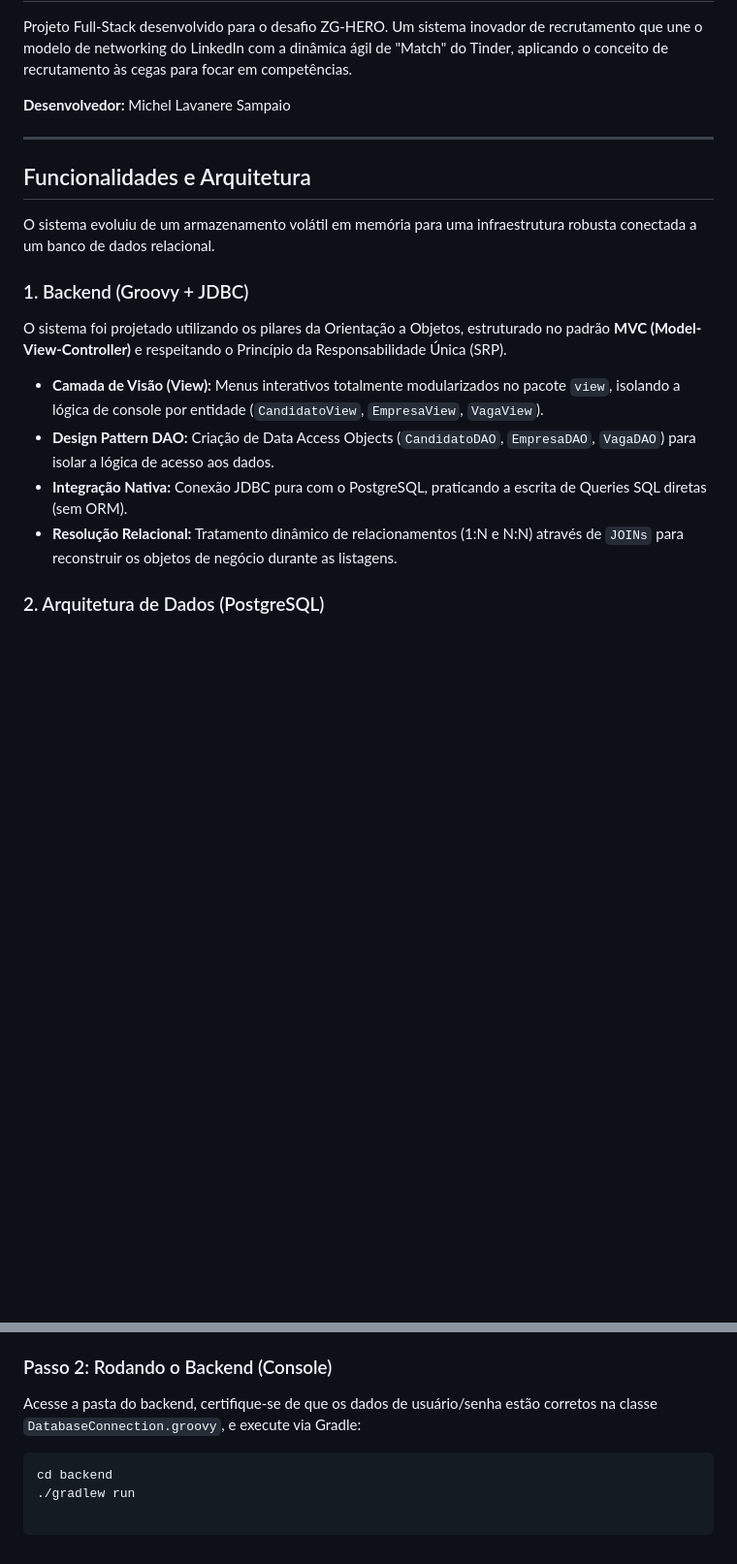
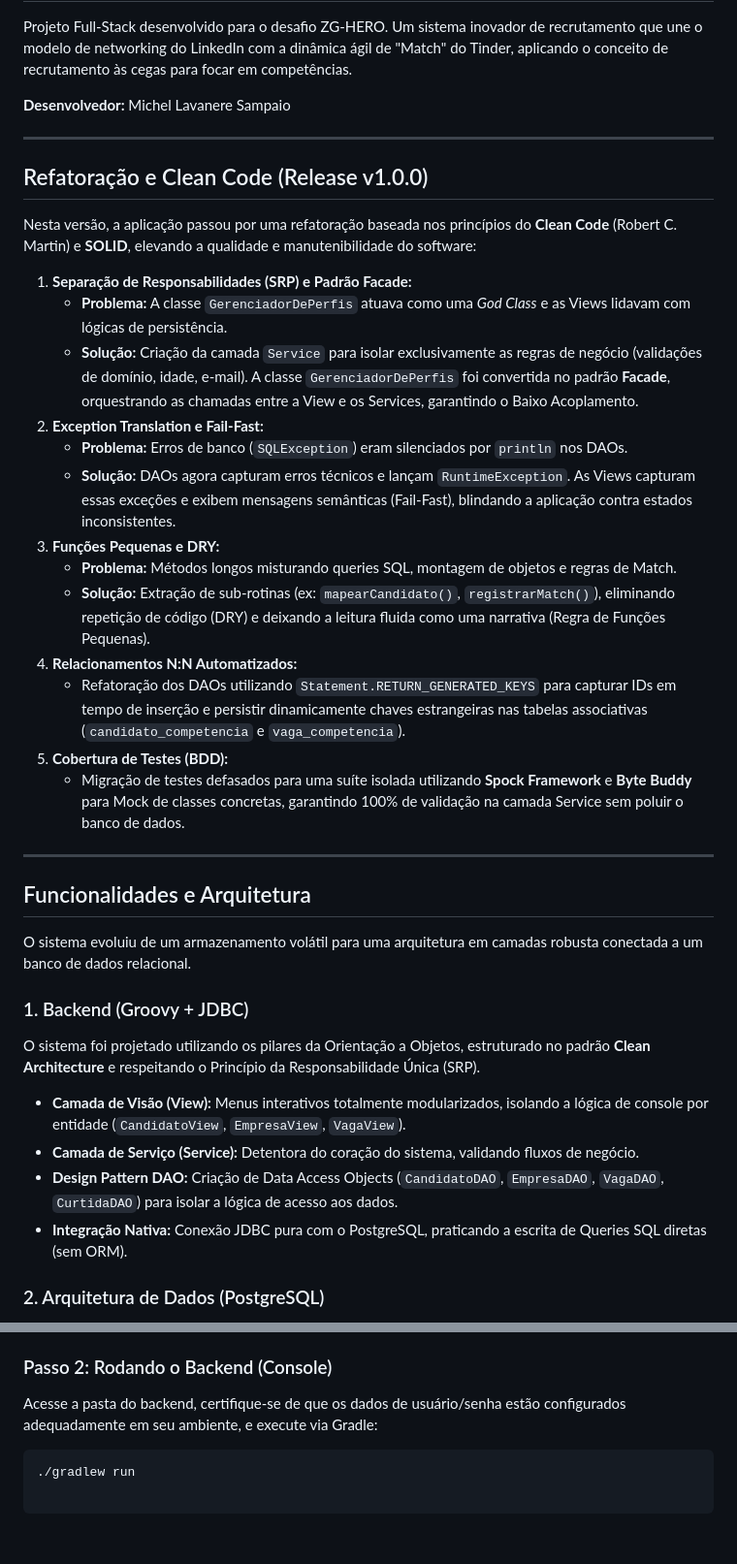
Before and after one commit to devlavanere/linketinder, a Markdown page: README.md, 2 parts joined by grey strips. Shown at 97% size. Drawn GitHub-style; blank space fills up the shorter version.

Commit message:
docs: atualiza README.md detalhando o processo de refatoracao com Clean Code

````diff
--- a/README.md
+++ b/README.md
@@ -11,16 +11,35 @@ Um sistema inovador de recrutamento que une o modelo de networking do LinkedIn c
 
 ---
 
+##  Refatoração e Clean Code (Release v1.0.0)
+Nesta versão, a aplicação passou por uma refatoração baseada nos princípios do **Clean Code** (Robert C. Martin) e **SOLID**, elevando a qualidade e manutenibilidade do software:
+
+1. **Separação de Responsabilidades (SRP) e Padrão Facade:**
+    * **Problema:** A classe `GerenciadorDePerfis` atuava como uma *God Class* e as Views lidavam com lógicas de persistência.
+    * **Solução:** Criação da camada `Service` para isolar exclusivamente as regras de negócio (validações de domínio, idade, e-mail). A classe `GerenciadorDePerfis` foi convertida no padrão **Facade**, orquestrando as chamadas entre a View e os Services, garantindo o Baixo Acoplamento.
+2. **Exception Translation e Fail-Fast:**
+    * **Problema:** Erros de banco (`SQLException`) eram silenciados por `println` nos DAOs.
+    * **Solução:** DAOs agora capturam erros técnicos e lançam `RuntimeException`. As Views capturam essas exceções e exibem mensagens semânticas (Fail-Fast), blindando a aplicação contra estados inconsistentes.
+3. **Funções Pequenas e DRY:**
+    * **Problema:** Métodos longos misturando queries SQL, montagem de objetos e regras de Match.
+    * **Solução:** Extração de sub-rotinas (ex: `mapearCandidato()`, `registrarMatch()`), eliminando repetição de código (DRY) e deixando a leitura fluida como uma narrativa (Regra de Funções Pequenas).
+4. **Relacionamentos N:N Automatizados:**
+    * Refatoração dos DAOs utilizando `Statement.RETURN_GENERATED_KEYS` para capturar IDs em tempo de inserção e persistir dinamicamente chaves estrangeiras nas tabelas associativas (`candidato_competencia` e `vaga_competencia`).
+5. **Cobertura de Testes (BDD):**
+    * Migração de testes defasados para uma suíte isolada utilizando **Spock Framework** e **Byte Buddy** para Mock de classes concretas, garantindo 100% de validação na camada Service sem poluir o banco de dados.
+
+---
+
 ## Funcionalidades e Arquitetura
 
-O sistema evoluiu de um armazenamento volátil em memória para uma infraestrutura robusta conectada a um banco de dados relacional.
+O sistema evoluiu de um armazenamento volátil para uma arquitetura em camadas robusta conectada a um banco de dados relacional.
 
 ### 1. Backend (Groovy + JDBC)
-O sistema foi projetado utilizando os pilares da Orientação a Objetos, estruturado no padrão **MVC (Model-View-Controller)** e respeitando o Princípio da Responsabilidade Única (SRP).
-* **Camada de Visão (View):** Menus interativos totalmente modularizados no pacote `view`, isolando a lógica de console por entidade (`CandidatoView`, `EmpresaView`, `VagaView`).
-* **Design Pattern DAO:** Criação de Data Access Objects (`CandidatoDAO`, `EmpresaDAO`, `VagaDAO`) para isolar a lógica de acesso aos dados.
-* **Integração Nativa:** Conexão JDBC pura com o PostgreSQL, praticando a escrita de Queries SQL diretas (sem ORM).
-* **Resolução Relacional:** Tratamento dinâmico de relacionamentos (1:N e N:N) através de `JOINs` para reconstruir os objetos de negócio durante as listagens.
+O sistema foi projetado utilizando os pilares da Orientação a Objetos, estruturado no padrão **Clean Architecture** e respeitando o Princípio da Responsabilidade Única (SRP).
+- **Camada de Visão (View):** Menus interativos totalmente modularizados, isolando a lógica de console por entidade (`CandidatoView`, `EmpresaView`, `VagaView`).
+- **Camada de Serviço (Service):** Detentora do coração do sistema, validando fluxos de negócio.
+- **Design Pattern DAO:** Criação de Data Access Objects (`CandidatoDAO`, `EmpresaDAO`, `VagaDAO`, `CurtidaDAO`) para isolar a lógica de acesso aos dados.
+- **Integração Nativa:** Conexão JDBC pura com o PostgreSQL, praticando a escrita de Queries SQL diretas (sem ORM).
 
 ### 2. Arquitetura de Dados (PostgreSQL)
 A modelagem seguiu as regras de normalização (1FN até 3FN). Todo o detalhamento, scripts DDL/DML e lógica de Match encontram-se documentados na [Pasta Database](./database).
@@ -68,7 +88,6 @@ O projeto requer que o banco de dados seja inicializado antes do backend.
 3. Execute o arquivo `database/linketinder_match.sql` para gerar a lógica de cruzamento de perfis.
 
 ### Passo 2: Rodando o Backend (Console)
-Acesse a pasta do backend, certifique-se de que os dados de usuário/senha estão corretos na classe `DatabaseConnection.groovy`, e execute via Gradle:
+Acesse a pasta do backend, certifique-se de que os dados de usuário/senha estão configurados adequadamente em seu ambiente, e execute via Gradle:
 ```bash
-cd backend
 ./gradlew run
````
Also changed, not shown: other parts of README.md (+14 -13 lines).
